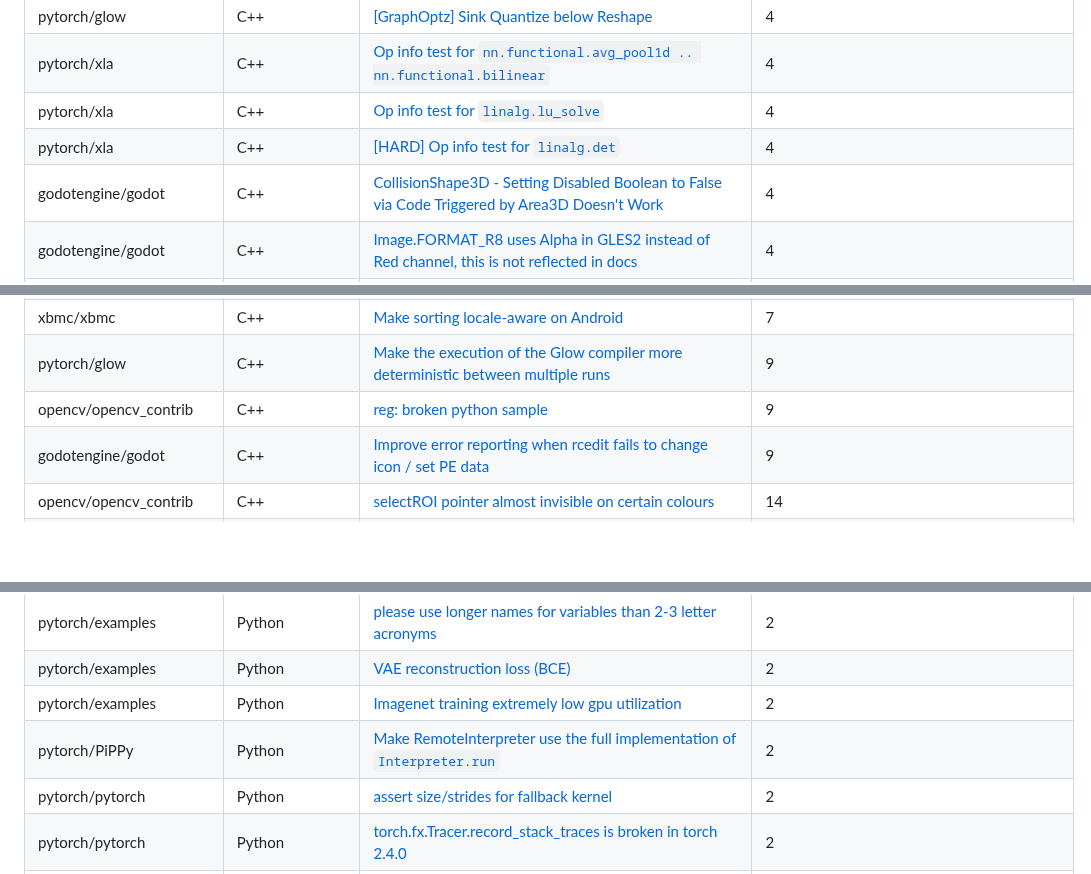
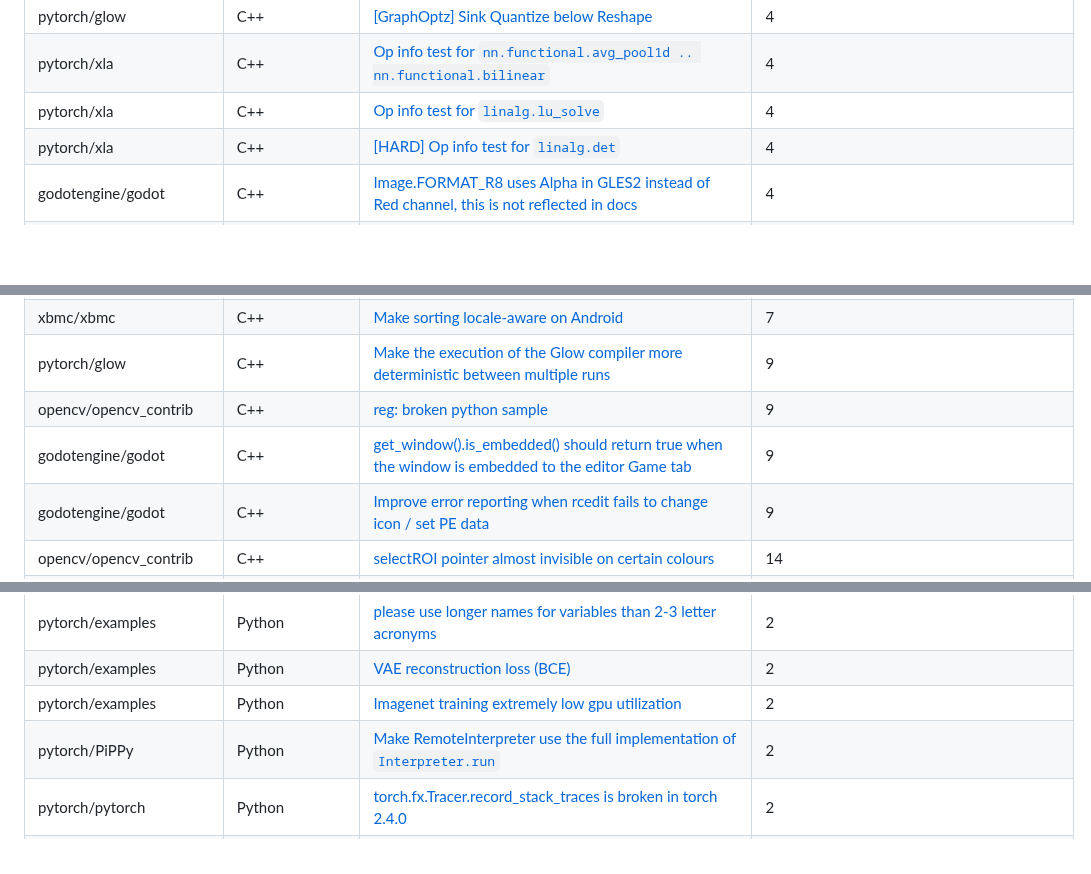
Before and after one commit to drkrillo/good-first-issues, a Markdown page: README.md, 3 parts joined by grey strips. GitHub-like rendering; blank space fills up the shorter version.

Commit message:
Update README.md with dynamic content

```diff
--- a/README.md
+++ b/README.md
@@ -78,7 +78,6 @@ If you are wondering where to begin in the  journey contributing to open-source
 | pytorch/xla | C++ | [Op info test for `nn.functional.avg_pool1d .. nn.functional.bilinear`](https://github.com/pytorch/xla/issues/7517) | 4 |
 | pytorch/xla | C++ | [Op info test for `linalg.lu_solve`](https://github.com/pytorch/xla/issues/7493) | 4 |
 | pytorch/xla | C++ | [[HARD] Op info test for `linalg.det`](https://github.com/pytorch/xla/issues/7478) | 4 |
-| godotengine/godot | C++ | [CollisionShape3D - Setting Disabled Boolean to False via Code Triggered by Area3D Doesn't Work](https://github.com/godotengine/godot/issues/102377) | 4 |
 | godotengine/godot | C++ | [Image.FORMAT_R8 uses Alpha in GLES2 instead of Red channel, this is not reflected in docs](https://github.com/godotengine/godot/issues/38974) | 4 |
 | pytorch/glow | C++ | [Fuse RescaleQuantized in the ChannelwiseQuantizedConv](https://github.com/pytorch/glow/issues/4928) | 5 |
 | pytorch/glow | C++ | [Bring back the sinking RELU below Pool optimization](https://github.com/pytorch/glow/issues/3247) | 5 |
@@ -87,6 +86,7 @@ If you are wondering where to begin in the  journey contributing to open-source
 | xbmc/xbmc | C++ | [Make sorting locale-aware on Android](https://github.com/xbmc/xbmc/issues/15125) | 7 |
 | pytorch/glow | C++ | [Make the execution of the Glow compiler more deterministic between multiple runs](https://github.com/pytorch/glow/issues/1948) | 9 |
 | opencv/opencv_contrib | C++ | [reg: broken python sample](https://github.com/opencv/opencv_contrib/issues/1935) | 9 |
+| godotengine/godot | C++ | [get_window().is_embedded() should return true when the window is embedded to the editor Game tab](https://github.com/godotengine/godot/issues/102526) | 9 |
 | godotengine/godot | C++ | [Improve error reporting when rcedit fails to change icon / set PE data](https://github.com/godotengine/godot/issues/27765) | 9 |
 | opencv/opencv_contrib | C++ | [selectROI pointer almost invisible on certain colours](https://github.com/opencv/opencv_contrib/issues/1719) | 14 |
 | pytorch/glow | C++ | [[ONNXModelLoader] Support for LogSoftmax operator is missing](https://github.com/pytorch/glow/issues/4399) | 16 |
@@ -298,7 +298,6 @@ If you are wondering where to begin in the  journey contributing to open-source
 | pytorch/examples | Python | [VAE reconstruction loss (BCE) ](https://github.com/pytorch/examples/issues/460) | 2 |
 | pytorch/examples | Python | [Imagenet training extremely low gpu utilization](https://github.com/pytorch/examples/issues/387) | 2 |
 | pytorch/PiPPy | Python | [Make RemoteInterpreter use the full implementation of `Interpreter.run`](https://github.com/pytorch/PiPPy/issues/25) | 2 |
-| pytorch/pytorch | Python | [assert size/strides for fallback kernel](https://github.com/pytorch/pytorch/issues/144717) | 2 |
 | pytorch/pytorch | Python | [torch.fx.Tracer.record_stack_traces is broken in torch 2.4.0](https://github.com/pytorch/pytorch/issues/130861) | 2 |
 | pytorch/rl | Python | [[Feature Request] Make sure that all losses work with tensorclasses and regular tensors](https://github.com/pytorch/rl/issues/1062) | 2 |
 | pytorch/rl | Python | [[Feature Request] TensorSpec is_in methods should check the dtype of val](https://github.com/pytorch/rl/issues/793) | 2 |
```
Also changed, not shown: other parts of README.md (+3 -2 lines).
